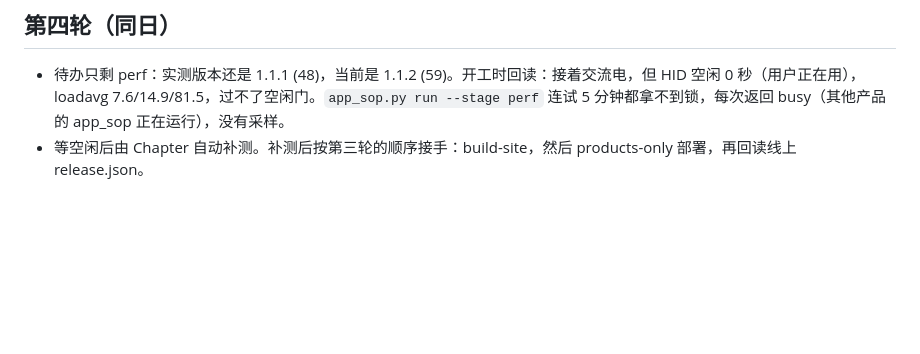
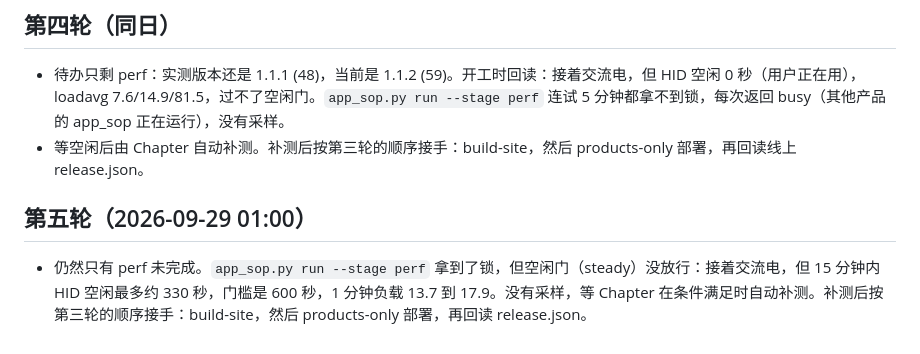
Before and after one commit to zengtianli/clipbook, a Markdown page: handoffs/acceptance-scripts-20260928.md, the part around the change. Rendered like a GitHub page; blank space fills up the shorter version.

Commit message:
handoff: perf still waiting for idle gate
Co-Authored-By: Claude Opus 5.5 <noreply@anthropic.com>

```diff
--- a/handoffs/acceptance-scripts-20260928.md
+++ b/handoffs/acceptance-scripts-20260928.md
@@ -40,3 +40,6 @@
 ## 第四轮（同日）
 - 待办只剩 perf：实测版本还是 1.1.1 (48)，当前是 1.1.2 (59)。开工时回读：接着交流电，但 HID 空闲 0 秒（用户正在用），loadavg 7.6/14.9/81.5，过不了空闲门。`app_sop.py run --stage perf` 连试 5 分钟都拿不到锁，每次返回 busy（其他产品的 app_sop 正在运行），没有采样。
 - 等空闲后由 Chapter 自动补测。补测后按第三轮的顺序接手：build-site，然后 products-only 部署，再回读线上 release.json。
+
+## 第五轮（2026-09-29 01:00）
+- 仍然只有 perf 未完成。`app_sop.py run --stage perf` 拿到了锁，但空闲门（steady）没放行：接着交流电，但 15 分钟内 HID 空闲最多约 330 秒，门槛是 600 秒，1 分钟负载 13.7 到 17.9。没有采样，等 Chapter 在条件满足时自动补测。补测后按第三轮的顺序接手：build-site，然后 products-only 部署，再回读 release.json。
```
